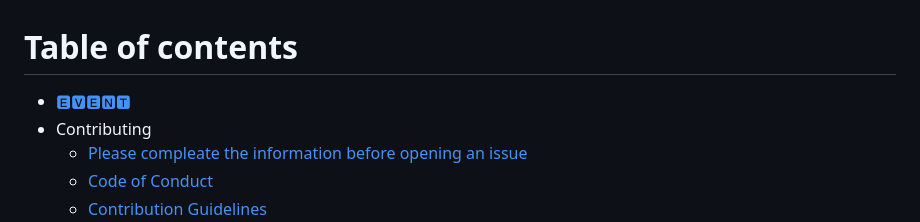
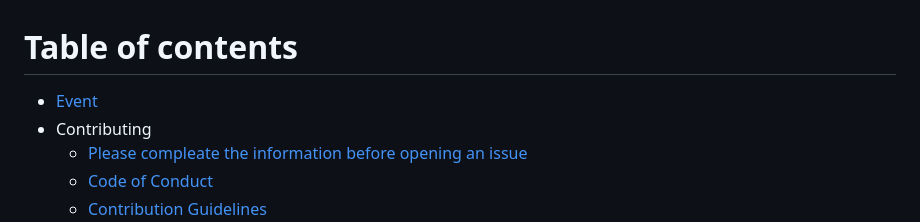
Before and after one commit to Hialeah/event, a Markdown page: SUMMARY.md, the part around the change. Rendered like a GitHub page.

```diff
--- a/SUMMARY.md
+++ b/SUMMARY.md
@@ -1,6 +1,6 @@
 # Table of contents
 
-* [🅴🆅🅴🅽🆃](README.md)
+* [Event](README.md)
 * Contributing
   * [Please compleate the information before opening an issue](contributing/please-compleate-the-information-before-opening-an-issue.md)
   * [Code of Conduct](contributing/code-of-conduct.md)
```
Also changed, not shown: README.md (+9 -1 lines), .gitbook/assets/event (1).png (added).
